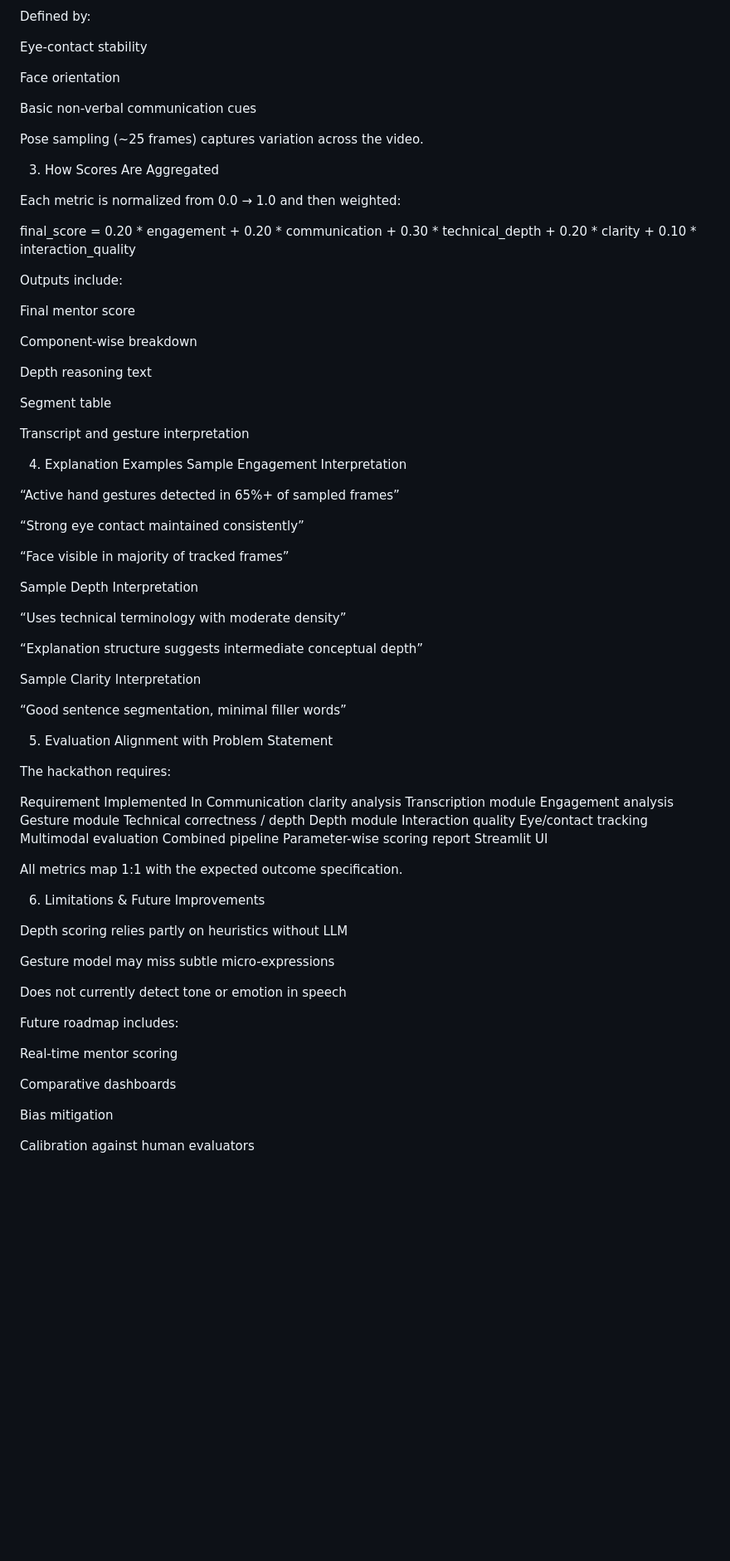
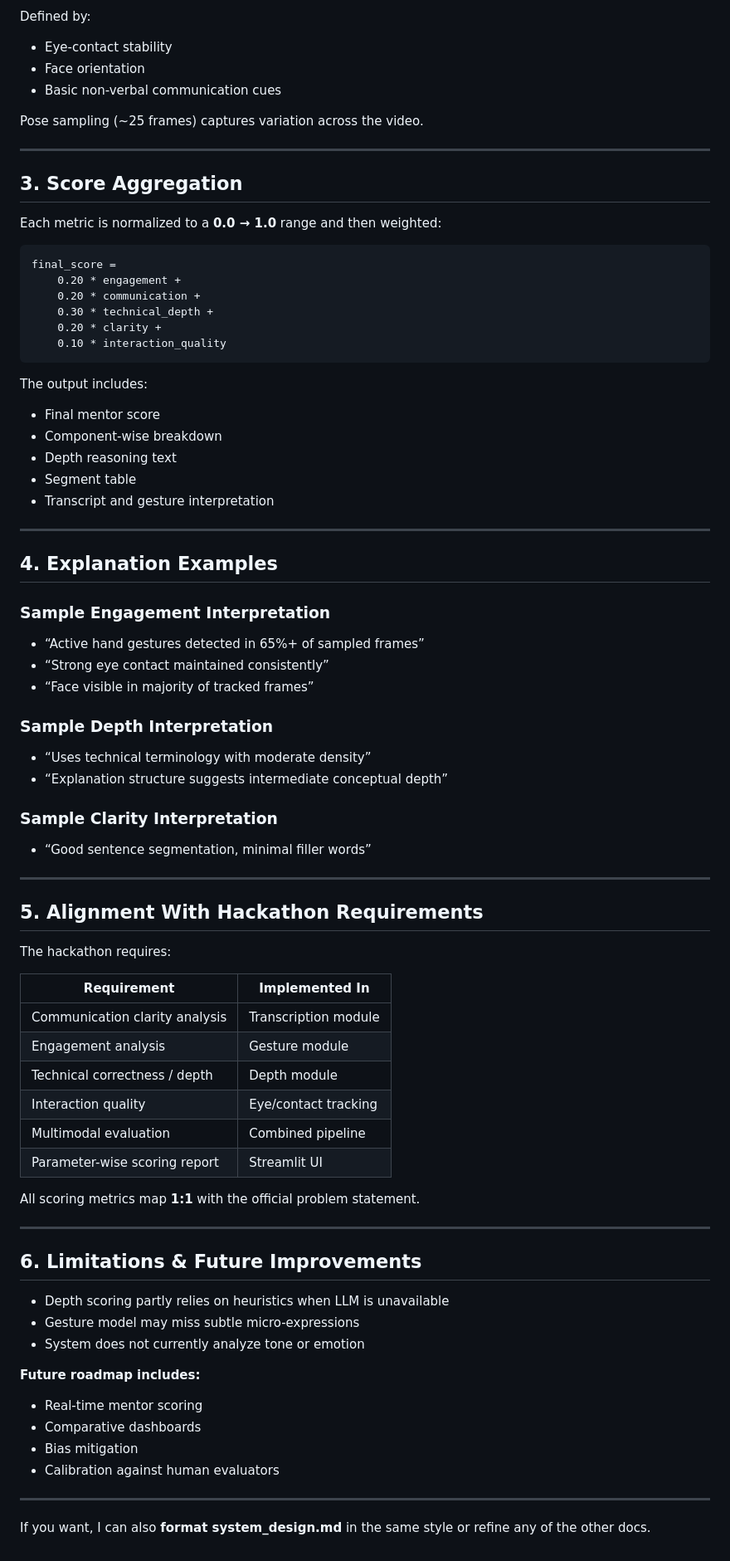
Before and after one commit to Ishankalhe911/IITBOMBAY, a Markdown page: docs/evaluation_notes.md, the part around the change printed below. Shown: that part at 83% size. Rendered like a GitHub page; blank space fills up the shorter version.

````diff
--- a/docs/evaluation_notes.md
+++ b/docs/evaluation_notes.md
@@ -85,85 +85,86 @@ The clarity score is independent of the depth score.
 
 Defined by:
 
-Eye-contact stability
-
-Face orientation
-
-Basic non-verbal communication cues
+* Eye-contact stability
+* Face orientation
+* Basic non-verbal communication cues
 
 Pose sampling (~25 frames) captures variation across the video.
 
-3. How Scores Are Aggregated
+---
 
-Each metric is normalized from 0.0 → 1.0 and then weighted:
+## 3. Score Aggregation
 
+Each metric is normalized to a **0.0 → 1.0** range and then weighted:
+
+```
 final_score =
     0.20 * engagement +
     0.20 * communication +
     0.30 * technical_depth +
     0.20 * clarity +
     0.10 * interaction_quality
+```
 
+The output includes:
 
-Outputs include:
+* Final mentor score
+* Component-wise breakdown
+* Depth reasoning text
+* Segment table
+* Transcript and gesture interpretation
 
-Final mentor score
+---
 
-Component-wise breakdown
+## 4. Explanation Examples
 
-Depth reasoning text
+### **Sample Engagement Interpretation**
 
-Segment table
+* “Active hand gestures detected in 65%+ of sampled frames”
+* “Strong eye contact maintained consistently”
+* “Face visible in majority of tracked frames”
 
-Transcript and gesture interpretation
+### **Sample Depth Interpretation**
 
-4. Explanation Examples
-Sample Engagement Interpretation
+* “Uses technical terminology with moderate density”
+* “Explanation structure suggests intermediate conceptual depth”
 
-“Active hand gestures detected in 65%+ of sampled frames”
+### **Sample Clarity Interpretation**
 
-“Strong eye contact maintained consistently”
+* “Good sentence segmentation, minimal filler words”
 
-“Face visible in majority of tracked frames”
+---
 
-Sample Depth Interpretation
-
-“Uses technical terminology with moderate density”
-
-“Explanation structure suggests intermediate conceptual depth”
-
-Sample Clarity Interpretation
-
-“Good sentence segmentation, minimal filler words”
-
-5. Evaluation Alignment with Problem Statement
+## 5. Alignment With Hackathon Requirements
 
 The hackathon requires:
 
-Requirement	Implemented In
-Communication clarity analysis	Transcription module
-Engagement analysis	Gesture module
-Technical correctness / depth	Depth module
-Interaction quality	Eye/contact tracking
-Multimodal evaluation	Combined pipeline
-Parameter-wise scoring report	Streamlit UI
+| Requirement                    | Implemented In       |
+| ------------------------------ | -------------------- |
+| Communication clarity analysis | Transcription module |
+| Engagement analysis            | Gesture module       |
+| Technical correctness / depth  | Depth module         |
+| Interaction quality            | Eye/contact tracking |
+| Multimodal evaluation          | Combined pipeline    |
+| Parameter-wise scoring report  | Streamlit UI         |
 
-All metrics map 1:1 with the expected outcome specification.
+All scoring metrics map **1:1** with the official problem statement.
 
-6. Limitations & Future Improvements
+---
 
-Depth scoring relies partly on heuristics without LLM
+## 6. Limitations & Future Improvements
 
-Gesture model may miss subtle micro-expressions
+* Depth scoring partly relies on heuristics when LLM is unavailable
+* Gesture model may miss subtle micro-expressions
+* System does not currently analyze tone or emotion
 
-Does not currently detect tone or emotion in speech
+**Future roadmap includes:**
 
-Future roadmap includes:
+* Real-time mentor scoring
+* Comparative dashboards
+* Bias mitigation
+* Calibration against human evaluators
 
-Real-time mentor scoring
+---
 
-Comparative dashboards
-
-Bias mitigation
-
-Calibration against human evaluators
+If you want, I can also **format system_design.md** in the same style or refine any of the other docs.
````
Also changed, not shown: other parts of docs/evaluation_notes.md (+48 -48 lines).
